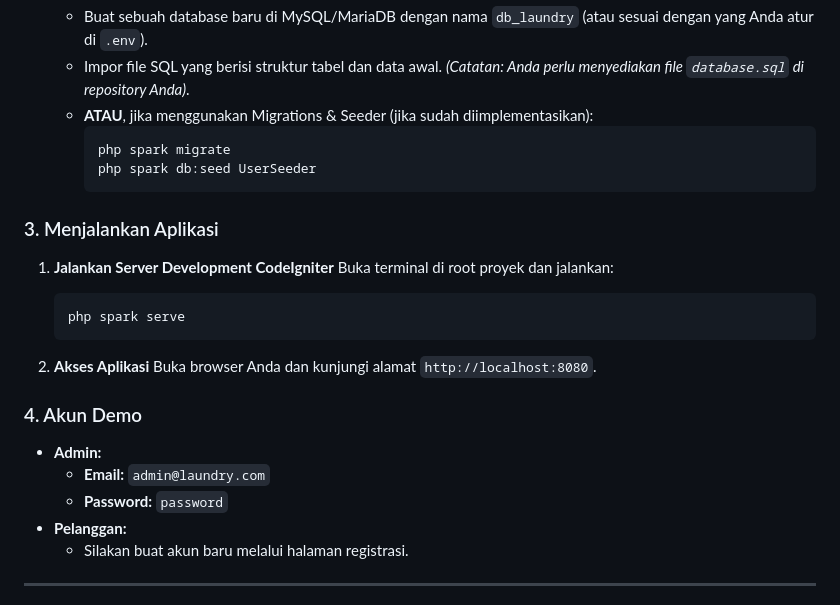
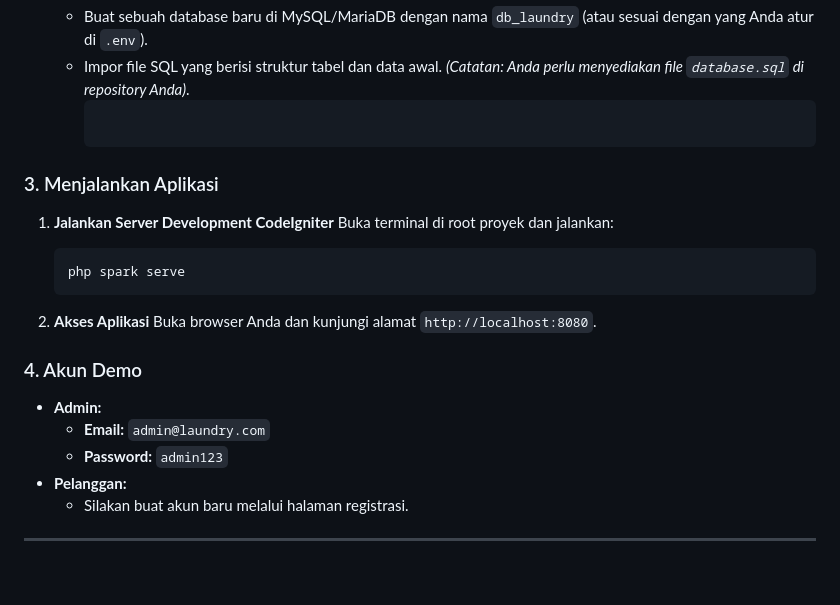
Before and after one commit to moch-rizal/Sistem-Laundry-Web, a Markdown page: README.md, the part around the change. Drawn GitHub-style; blank space fills up the shorter version.

````diff
--- a/README.md
+++ b/README.md
@@ -105,10 +105,6 @@ Berikut adalah langkah-langkah untuk menjalankan proyek ini di lingkungan lokal
 4.  **Setup Database**
     - Buat sebuah database baru di MySQL/MariaDB dengan nama `db_laundry` (atau sesuai dengan yang Anda atur di `.env`).
     - Impor file SQL yang berisi struktur tabel dan data awal. _(Catatan: Anda perlu menyediakan file `database.sql` di repository Anda)_.
-    - **ATAU**, jika menggunakan Migrations & Seeder (jika sudah diimplementasikan):
-      ```bash
-      php spark migrate
-      php spark db:seed UserSeeder
       ```
 
 ### 3. Menjalankan Aplikasi
@@ -124,7 +120,7 @@ Berikut adalah langkah-langkah untuk menjalankan proyek ini di lingkungan lokal
 ### 4. Akun Demo
 - **Admin:**
   - **Email:** `admin@laundry.com`
-  - **Password:** `password`
+  - **Password:** `admin123`
 - **Pelanggan:**
   - Silakan buat akun baru melalui halaman registrasi.
 
````
